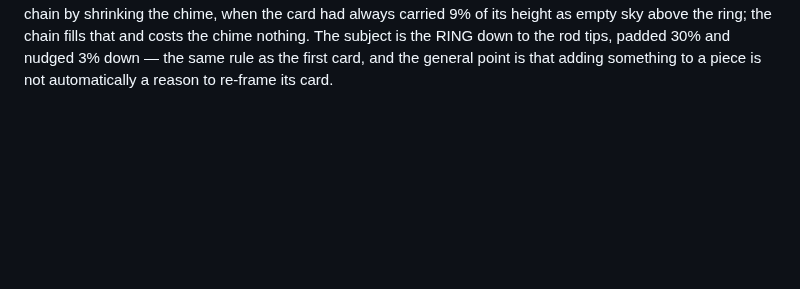
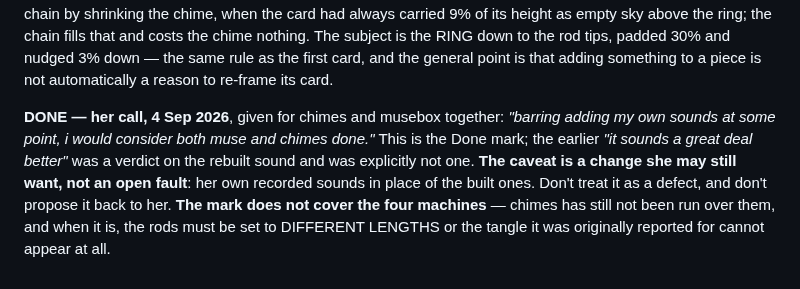
Before and after one commit to arryana/legendary-souffle-5af442, a Markdown page: notes/chimes.md, the part around the change. Rendered like a GitHub page; blank space fills up the shorter version.

```diff
--- a/notes/chimes.md
+++ b/notes/chimes.md
@@ -227,3 +227,11 @@ first attempt made room for the chain by shrinking the chime, when the card had
 height as empty sky above the ring; the chain fills that and costs the chime nothing. The subject is the
 RING down to the rod tips, padded 30% and nudged 3% down — the same rule as the first card, and the
 general point is that adding something to a piece is not automatically a reason to re-frame its card.
+
+**DONE — her call, 4 Sep 2026**, given for chimes and musebox together: *"barring adding my own
+sounds at some point, i would consider both muse and chimes done."* This is the Done mark; the earlier
+*"it sounds a great deal better"* was a verdict on the rebuilt sound and was explicitly not one.
+**The caveat is a change she may still want, not an open fault**: her own recorded sounds in place of
+the built ones. Don't treat it as a defect, and don't propose it back to her. **The mark does not
+cover the four machines** — chimes has still not been run over them, and when it is, the rods must be
+set to DIFFERENT LENGTHS or the tangle it was originally reported for cannot appear at all.
```
Also changed, not shown: CLAUDE.md (+3 -3 lines), notes/musebox.md (+8 -0 lines).
